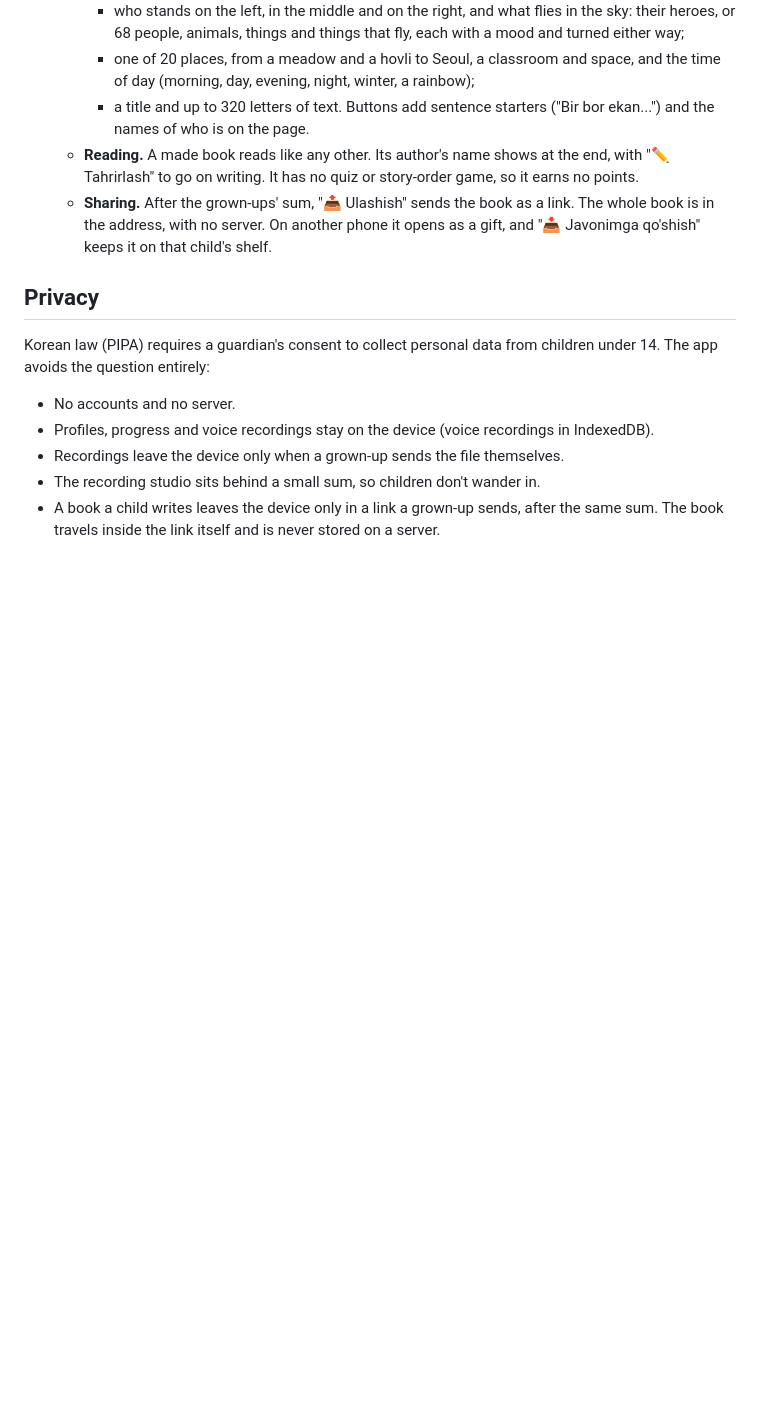
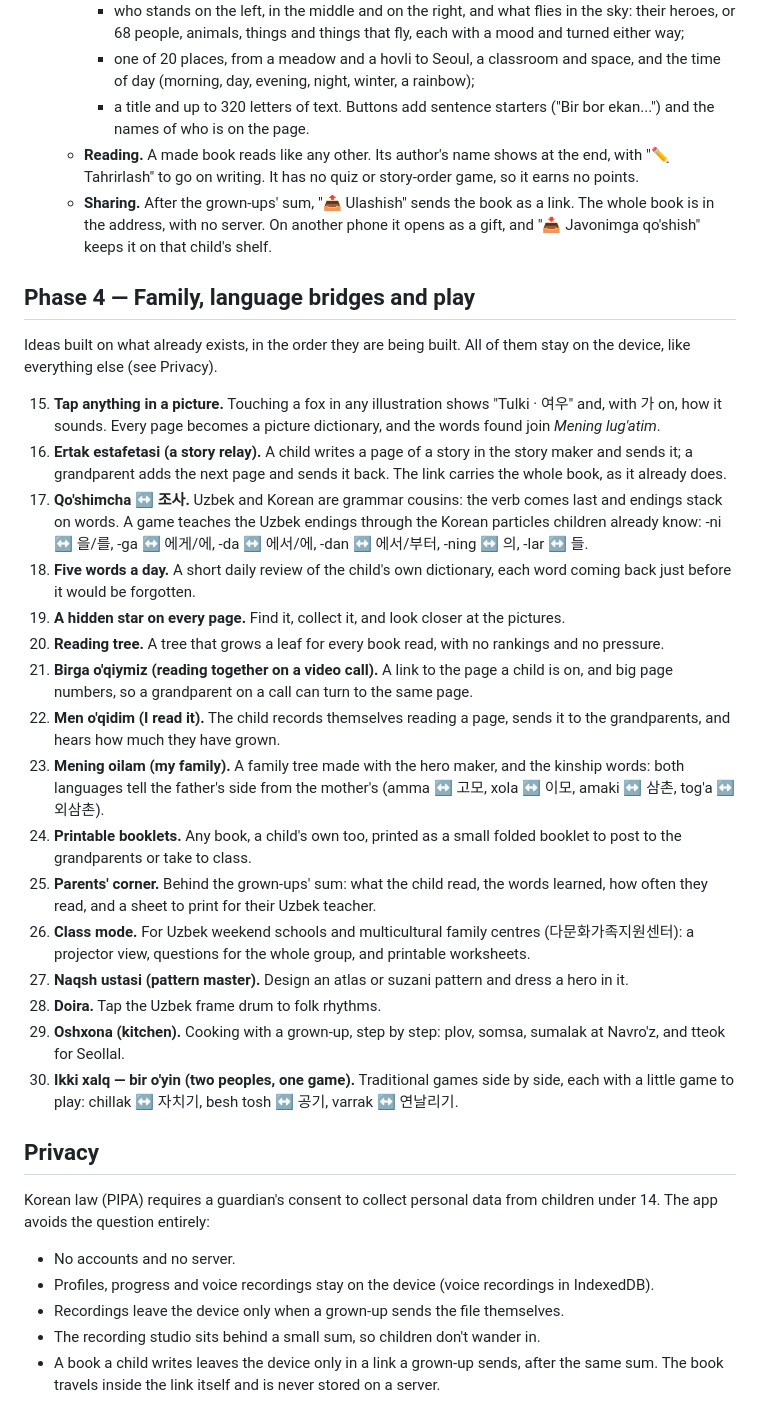
Before and after one commit to hasan-juraev/haksenguz-kids, a Markdown page: ROADMAP.md, the part around the change. GitHub-like rendering; blank space fills up the shorter version.

Commit message:
Roadmap: Phase 4, family, language bridges and play
Sixteen new ideas (items 15–30) in the order they are being built: a
picture dictionary in every illustration, a story relay with
grandparents, Uzbek endings taught through Korean particles, a daily word
review, hidden stars, a reading tree, reading together on a video call,
the child's own recordings, a family tree with kinship words, printable
booklets, a parents' corner, a class mode, a pattern studio, a doira
rhythm game, cooking with a grown-up and traditional games of both
peoples.

Co-Authored-By: Claude Opus 5.5 <noreply@anthropic.com>
Claude-Session: https://claude.ai/code/session_01UW16wHmG5ZC6bZyrYNrvfd

```diff
--- a/ROADMAP.md
+++ b/ROADMAP.md
@@ -383,6 +383,52 @@ reading it.
       another phone it opens as a gift, and "📥 Javonimga qo'shish" keeps
       it on that child's shelf.
 
+## Phase 4 — Family, language bridges and play
+
+Ideas built on what already exists, in the order they are being built. All of
+them stay on the device, like everything else (see Privacy).
+
+15. **Tap anything in a picture.** Touching a fox in any illustration shows
+    "Tulki · 여우" and, with 가 on, how it sounds. Every page becomes a picture
+    dictionary, and the words found join *Mening lug'atim*.
+16. **Ertak estafetasi (a story relay).** A child writes a page of a story in
+    the story maker and sends it; a grandparent adds the next page and sends
+    it back. The link carries the whole book, as it already does.
+17. **Qo'shimcha ↔ 조사.** Uzbek and Korean are grammar cousins: the verb
+    comes last and endings stack on words. A game teaches the Uzbek endings
+    through the Korean particles children already know: -ni ↔ 을/를,
+    -ga ↔ 에게/에, -da ↔ 에서/에, -dan ↔ 에서/부터, -ning ↔ 의, -lar ↔ 들.
+18. **Five words a day.** A short daily review of the child's own
+    dictionary, each word coming back just before it would be forgotten.
+19. **A hidden star on every page.** Find it, collect it, and look closer at
+    the pictures.
+20. **Reading tree.** A tree that grows a leaf for every book read, with no
+    rankings and no pressure.
+21. **Birga o'qiymiz (reading together on a video call).** A link to the
+    page a child is on, and big page numbers, so a grandparent on a call can
+    turn to the same page.
+22. **Men o'qidim (I read it).** The child records themselves reading a page,
+    sends it to the grandparents, and hears how much they have grown.
+23. **Mening oilam (my family).** A family tree made with the hero maker,
+    and the kinship words: both languages tell the father's side from the
+    mother's (amma ↔ 고모, xola ↔ 이모, amaki ↔ 삼촌, tog'a ↔ 외삼촌).
+24. **Printable booklets.** Any book, a child's own too, printed as a small
+    folded booklet to post to the grandparents or take to class.
+25. **Parents' corner.** Behind the grown-ups' sum: what the child read,
+    the words learned, how often they read, and a sheet to print for their
+    Uzbek teacher.
+26. **Class mode.** For Uzbek weekend schools and multicultural family
+    centres (다문화가족지원센터): a projector view, questions for the whole
+    group, and printable worksheets.
+27. **Naqsh ustasi (pattern master).** Design an atlas or suzani pattern and
+    dress a hero in it.
+28. **Doira.** Tap the Uzbek frame drum to folk rhythms.
+29. **Oshxona (kitchen).** Cooking with a grown-up, step by step: plov,
+    somsa, sumalak at Navro'z, and tteok for Seollal.
+30. **Ikki xalq — bir o'yin (two peoples, one game).** Traditional games side
+    by side, each with a little game to play: chillak ↔ 자치기, besh tosh ↔
+    공기, varrak ↔ 연날리기.
+
 ## Privacy
 
 Korean law (PIPA) requires a guardian's consent to collect personal data from
```
